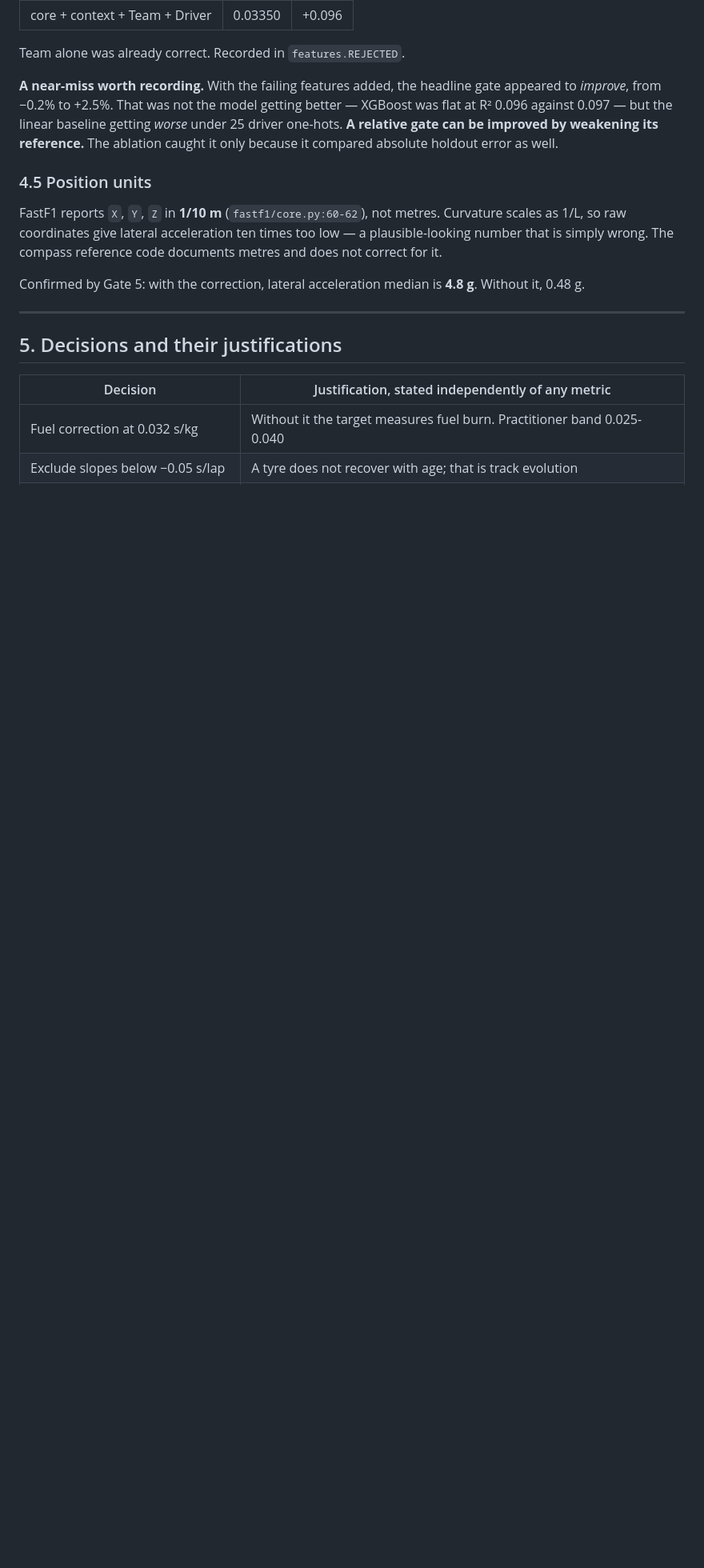
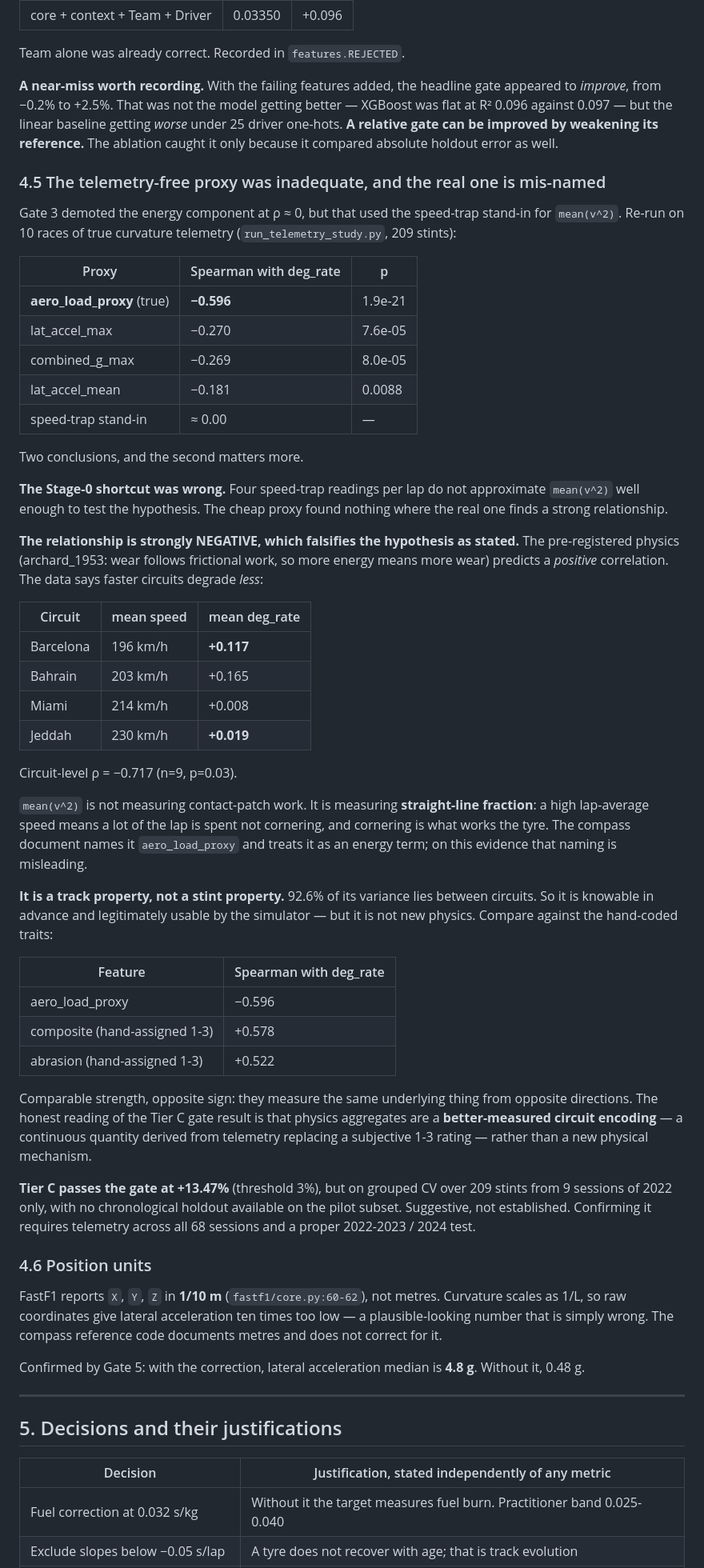
Before and after one commit to Saptarshi-Nag189/f1-tyre-degradation, a Markdown page: docs/FINDINGS.md, the part around the change. Shown at 80% size. Rendered like a GitHub page; blank space fills up the shorter version.

Commit message:
Telemetry pilot: the cheap proxy was inadequate and the real one is mis-named
Gate 3 demoted the energy term at rho ~= 0, but that verdict rested on the
speed-trap stand-in. On 10 races of true curvature telemetry (209 stints):

  aero_load_proxy  rho -0.596  (p=1.9e-21)
  lat_accel_max    rho -0.270
  combined_g_max   rho -0.269
  speed-trap       rho  0.00   <- the shortcut that found nothing

The Stage-0 shortcut was simply not good enough. Four trap readings per lap do
not approximate mean(v^2) well enough to test the hypothesis, and the cheap
answer was wrong.

The relationship is strongly NEGATIVE, which falsifies the pre-registered
physics as stated. archard_1953 predicts wear follows frictional work, so more
energy should mean more wear. The data says faster circuits degrade less:
Barcelona at 196 km/h averages +0.117 s/lap, Jeddah at 230 km/h averages
+0.019. Circuit-level rho -0.717.

mean(v^2) is not measuring contact-patch work. It measures straight-line
fraction: a high lap-average speed means much of the lap is not spent
cornering, and cornering is what works the tyre. The compass document names it
aero_load_proxy and treats it as an energy term; on this evidence that name is
misleading.

92.6% of its variance is between circuits, so it is a measured track property
rather than a per-stint one - knowable in advance, and therefore legitimately
usable by the simulator. But comparing it against the hand-coded traits:

  aero_load_proxy  -0.596
  composite        +0.578
  abrasion         +0.522

Comparable strength, opposite sign. They measure the same underlying thing
from opposite directions, so the honest reading of Tier C is that physics
aggregates are a better-MEASURED circuit encoding, a continuous telemetry
quantity replacing a subjective 1-3 rating, not a new physical mechanism.

Tier C passes at +13.47% against a 3% gate, but on grouped CV over 209 stints
from 9 sessions of 2022 only, with no chronological holdout available on the
pilot subset. Suggestive, not established.

Raw telemetry stayed unpersisted throughout: 0.85 MB of aggregates for 10
sessions, against the ~245 MB per event the superseded pipeline paid.

Co-Authored-By: Claude <noreply@anthropic.com>

```diff
--- a/docs/FINDINGS.md
+++ b/docs/FINDINGS.md
@@ -176,7 +176,68 @@ getting *worse* under 25 driver one-hots. **A relative gate can be improved by
 weakening its reference.** The ablation caught it only because it compared
 absolute holdout error as well.
 
-### 4.5 Position units
+### 4.5 The telemetry-free proxy was inadequate, and the real one is mis-named
+
+Gate 3 demoted the energy component at ρ ≈ 0, but that used the speed-trap
+stand-in for `mean(v^2)`. Re-run on 10 races of true curvature telemetry
+(`run_telemetry_study.py`, 209 stints):
+
+| Proxy | Spearman with deg_rate | p |
+|---|---|---|
+| **aero_load_proxy** (true) | **−0.596** | 1.9e-21 |
+| lat_accel_max | −0.270 | 7.6e-05 |
+| combined_g_max | −0.269 | 8.0e-05 |
+| lat_accel_mean | −0.181 | 0.0088 |
+| speed-trap stand-in | ≈ 0.00 | — |
+
+Two conclusions, and the second matters more.
+
+**The Stage-0 shortcut was wrong.** Four speed-trap readings per lap do not
+approximate `mean(v^2)` well enough to test the hypothesis. The cheap proxy
+found nothing where the real one finds a strong relationship.
+
+**The relationship is strongly NEGATIVE, which falsifies the hypothesis as
+stated.** The pre-registered physics (archard_1953: wear follows frictional
+work, so more energy means more wear) predicts a *positive* correlation. The
+data says faster circuits degrade *less*:
+
+| Circuit | mean speed | mean deg_rate |
+|---|---|---|
+| Barcelona | 196 km/h | **+0.117** |
+| Bahrain | 203 km/h | +0.165 |
+| Miami | 214 km/h | +0.008 |
+| Jeddah | 230 km/h | **+0.019** |
+
+Circuit-level ρ = −0.717 (n=9, p=0.03).
+
+`mean(v^2)` is not measuring contact-patch work. It is measuring **straight-line
+fraction**: a high lap-average speed means a lot of the lap is spent not
+cornering, and cornering is what works the tyre. The compass document names it
+`aero_load_proxy` and treats it as an energy term; on this evidence that
+naming is misleading.
+
+**It is a track property, not a stint property.** 92.6% of its variance lies
+between circuits. So it is knowable in advance and legitimately usable by the
+simulator — but it is not new physics. Compare against the hand-coded traits:
+
+| Feature | Spearman with deg_rate |
+|---|---|
+| aero_load_proxy | −0.596 |
+| composite (hand-assigned 1-3) | +0.578 |
+| abrasion (hand-assigned 1-3) | +0.522 |
+
+Comparable strength, opposite sign: they measure the same underlying thing
+from opposite directions. The honest reading of the Tier C gate result is that
+physics aggregates are a **better-measured circuit encoding** — a continuous
+quantity derived from telemetry replacing a subjective 1-3 rating — rather
+than a new physical mechanism.
+
+**Tier C passes the gate at +13.47%** (threshold 3%), but on grouped CV over
+209 stints from 9 sessions of 2022 only, with no chronological holdout
+available on the pilot subset. Suggestive, not established. Confirming it
+requires telemetry across all 68 sessions and a proper 2022-2023 / 2024 test.
+
+### 4.6 Position units
 
 FastF1 reports `X`, `Y`, `Z` in **1/10 m** (`fastf1/core.py:60-62`), not
 metres. Curvature scales as 1/L, so raw coordinates give lateral acceleration
```
